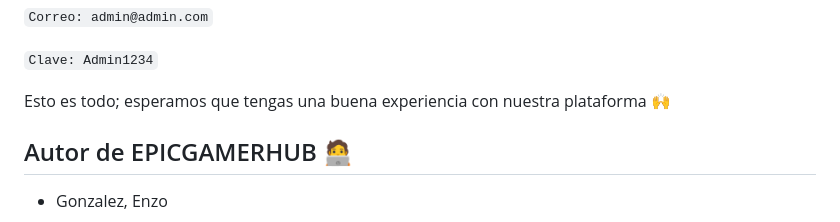
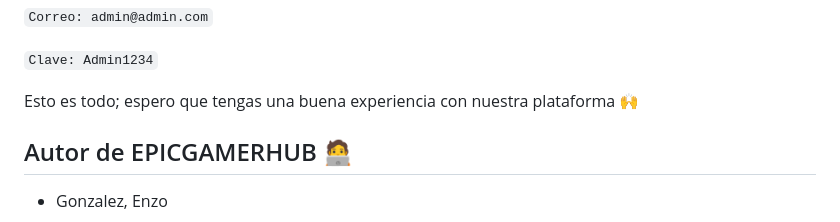
Before and after one commit to Enzogz98/EpicGamerHub, a Markdown page: README.md, the part around the change. Drawn GitHub-style.

````diff
--- a/README.md
+++ b/README.md
@@ -61,7 +61,7 @@ Si eres usuario administrador, visualizarás una nueva opción llamada "Administ
 
 ```Clave: Admin1234```
 
-Esto es todo; esperamos que tengas una buena experiencia con nuestra plataforma 🙌
+Esto es todo; espero que tengas una buena experiencia con nuestra plataforma 🙌
 
 ## Autor de EPICGAMERHUB 🧑‍💻
 - Gonzalez, Enzo
````
